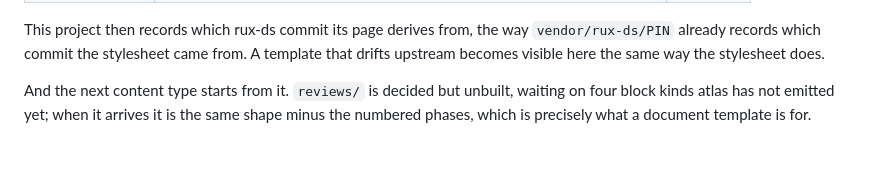
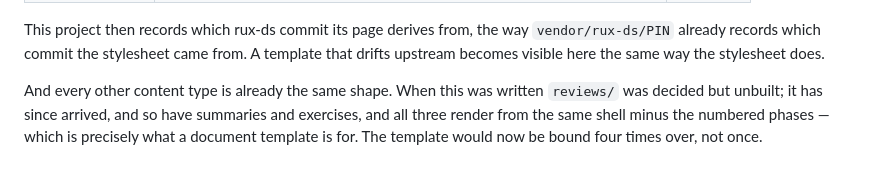
Before and after one commit to rux-sm/rux-ln-notes, a Markdown page: SEND-DS.md, the part around one of its changes. Drawn GitHub-style.

```diff
--- a/SEND-DS.md
+++ b/SEND-DS.md
@@ -172,7 +192,8 @@ This project then records which rux-ds commit its page derives from, the way
 template that drifts upstream becomes visible here the same way the stylesheet
 does.
 
-And the next content type starts from it. `reviews/` is decided but unbuilt,
-waiting on four block kinds atlas has not emitted yet; when it arrives it is
-the same shape minus the numbered phases, which is precisely what a document
-template is for.
+And every other content type is already the same shape. When this was written
+`reviews/` was decided but unbuilt; it has since arrived, and so have
+summaries and exercises, and all three render from the same shell minus the
+numbered phases — which is precisely what a document template is for. The
+template would now be bound four times over, not once.
```
Also changed, not shown: other parts of SEND-DS.md (+40 -20 lines), TODO.md (+6 -4 lines).
